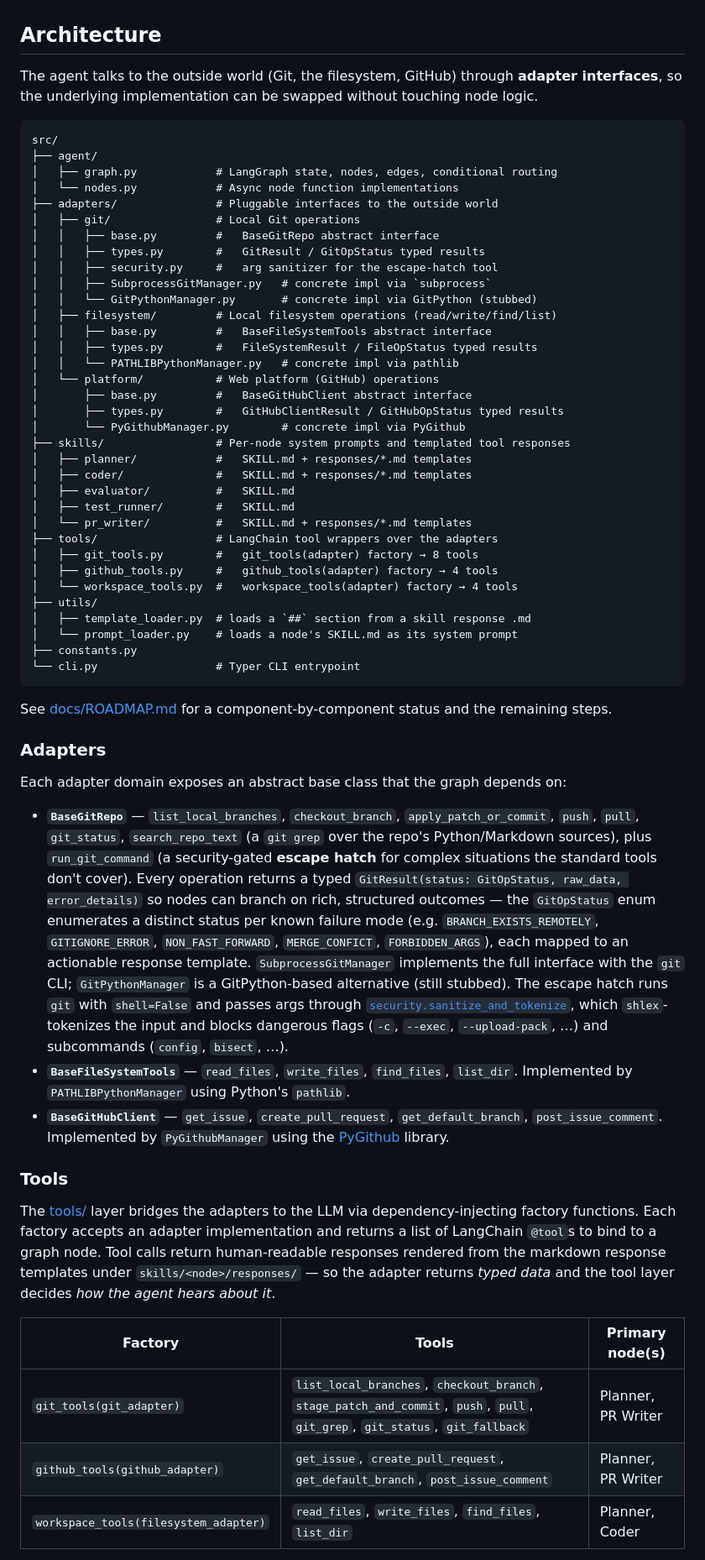
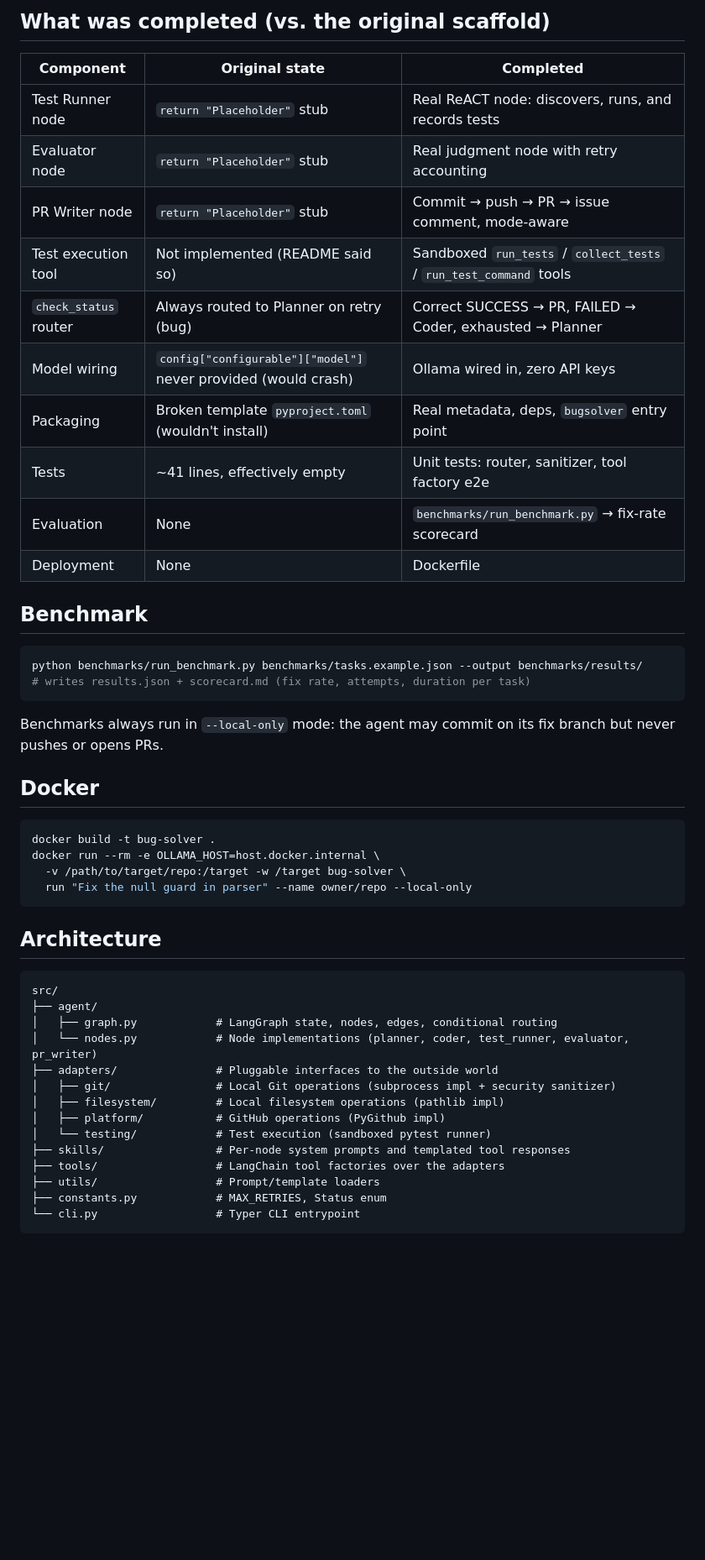
Before and after one commit to zaid-mian/bug-solver, a Markdown page: README.md, the part around one of its changes. Shown at 84% size. GitHub-like rendering; blank space fills up the shorter version.

````diff
--- a/README.md
+++ b/README.md
@@ -32,62 +60,52 @@ The workflow state ([`State`](src/agent/graph.py)) tracks the issue id/descripti
+## What was completed (vs. the original scaffold)
+
+| Component | Original state | Completed |
+|---|---|---|
+| Test Runner node | `return "Placeholder"` stub | Real ReACT node: discovers, runs, and records tests |
+| Evaluator node | `return "Placeholder"` stub | Real judgment node with retry accounting |
+| PR Writer node | `return "Placeholder"` stub | Commit → push → PR → issue comment, mode-aware |
+| Test execution tool | Not implemented (README said so) | Sandboxed `run_tests` / `collect_tests` / `run_test_command` tools |
+| `check_status` router | Always routed to Planner on retry (bug) | Correct SUCCESS → PR, FAILED → Coder, exhausted → Planner |
+| Model wiring | `config["configurable"]["model"]` never provided (would crash) | Ollama wired in, zero API keys |
+| Packaging | Broken template `pyproject.toml` (wouldn't install) | Real metadata, deps, `bugsolver` entry point |
+| Tests | ~41 lines, effectively empty | Unit tests: router, sanitizer, tool factory e2e |
+| Evaluation | None | `benchmarks/run_benchmark.py` → fix-rate scorecard |
+| Deployment | None | Dockerfile |
+
+## Benchmark
+
+```bash
+python benchmarks/run_benchmark.py benchmarks/tasks.example.json --output benchmarks/results/
+# writes results.json + scorecard.md (fix rate, attempts, duration per task)
+```
+
+Benchmarks always run in `--local-only` mode: the agent may commit on its fix branch but never pushes or opens PRs.
+
+## Docker
+
+```bash
+docker build -t bug-solver .
+docker run --rm -e OLLAMA_HOST=host.docker.internal \
+  -v /path/to/target/repo:/target -w /target bug-solver \
+  run "Fix the null guard in parser" --name owner/repo --local-only
+```
 
 ## Architecture
-
-The agent talks to the outside world (Git, the filesystem, GitHub) through **adapter interfaces**, so the underlying implementation can be swapped without touching node logic.
 
 ```
 src/
 ├── agent/
 │   ├── graph.py            # LangGraph state, nodes, edges, conditional routing
-│   └── nodes.py            # Async node function implementations
+│   └── nodes.py            # Node implementations (planner, coder, test_runner, evaluator, pr_writer)
 ├── adapters/               # Pluggable interfaces to the outside world
-│   ├── git/                # Local Git operations
-│   │   ├── base.py         #   BaseGitRepo abstract interface
-│   │   ├── types.py        #   GitResult / GitOpStatus typed results
-│   │   ├── security.py     #   arg sanitizer for the escape-hatch tool
-│   │   ├── SubprocessGitManager.py   # concrete impl via `subprocess`
-│   │   └── GitPythonManager.py       # concrete impl via GitPython (stubbed)
-│   ├── filesystem/         # Local filesystem operations (read/write/find/list)
-│   │   ├── base.py         #   BaseFileSystemTools abstract interface
-│   │   ├── types.py        #   FileSystemResult / FileOpStatus typed results
-│   │   └── PATHLIBPythonManager.py   # concrete impl via pathlib
-│   └── platform/           # Web platform (GitHub) operations
-│       ├── base.py         #   BaseGitHubClient abstract interface
-│       ├── types.py        #   GitHubClientResult / GitHubOpStatus typed results
-│       └── PyGithubManager.py        # concrete impl via PyGithub
+│   ├── git/                # Local Git operations (subprocess impl + security sanitizer)
+│   ├── filesystem/         # Local filesystem operations (pathlib impl)
+│   ├── platform/           # GitHub operations (PyGithub impl)
+│   └── testing/            # Test execution (sandboxed pytest runner)
 ├── skills/                 # Per-node system prompts and templated tool responses
-│   ├── planner/            #   SKILL.md + responses/*.md templates
-│   ├── coder/              #   SKILL.md + responses/*.md templates
-│   ├── evaluator/          #   SKILL.md
-│   ├── test_runner/        #   SKILL.md
-│   └── pr_writer/          #   SKILL.md + responses/*.md templates
-├── tools/                  # LangChain tool wrappers over the adapters
-│   ├── git_tools.py        #   git_tools(adapter) factory → 8 tools
-│   ├── github_tools.py     #   github_tools(adapter) factory → 4 tools
-│   └── workspace_tools.py  #   workspace_tools(adapter) factory → 4 tools
-├── utils/
-│   ├── template_loader.py  # loads a `##` section from a skill response .md
-│   └── prompt_loader.py    # loads a node's SKILL.md as its system prompt
-├── constants.py
+├── tools/                  # LangChain tool factories over the adapters
+├── utils/                  # Prompt/template loaders
+├── constants.py            # MAX_RETRIES, Status enum
 └── cli.py                  # Typer CLI entrypoint
 ```
 
-See [docs/ROADMAP.md](docs/ROADMAP.md) for a component-by-component status and the remaining steps.
-
-### Adapters
-
-Each adapter domain exposes an abstract base class that the graph depends on:
-
-- **`BaseGitRepo`** — `list_local_branches`, `checkout_branch`, `apply_patch_or_commit`, `push`, `pull`, `git_status`, `search_repo_text` (a `git grep` over the repo's Python/Markdown sources), plus `run_git_command` (a security-gated **escape hatch** for complex situations the standard tools don't cover). Every operation returns a typed `GitResult(status: GitOpStatus, raw_data, error_details)` so nodes can branch on rich, structured outcomes — the `GitOpStatus` enum enumerates a distinct status per known failure mode (e.g. `BRANCH_EXISTS_REMOTELY`, `GITIGNORE_ERROR`, `NON_FAST_FORWARD`, `MERGE_CONFICT`, `FORBIDDEN_ARGS`), each mapped to an actionable response template. `SubprocessGitManager` implements the full interface with the `git` CLI; `GitPythonManager` is a GitPython-based alternative (still stubbed). The escape hatch runs `git` with `shell=False` and passes args through [`security.sanitize_and_tokenize`](src/adapters/git/security.py), which `shlex`-tokenizes the input and blocks dangerous flags (`-c`, `--exec`, `--upload-pack`, …) and subcommands (`config`, `bisect`, …).
-- **`BaseFileSystemTools`** — `read_files`, `write_files`, `find_files`, `list_dir`. Implemented by `PATHLIBPythonManager` using Python's `pathlib`.
-- **`BaseGitHubClient`** — `get_issue`, `create_pull_request`, `get_default_branch`, `post_issue_comment`. Implemented by `PyGithubManager` using the [PyGithub](https://github.com/PyGithub/PyGithub) library.
-
-### Tools
-
-The [tools/](src/tools/) layer bridges the adapters to the LLM via dependency-injecting factory functions. Each factory accepts an adapter implementation and returns a list of LangChain `@tool`s to bind to a graph node. Tool calls return human-readable responses rendered from the markdown response templates under `skills/<node>/responses/` — so the adapter returns *typed data* and the tool layer decides *how the agent hears about it*.
-
-| Factory | Tools | Primary node(s) |
-| --- | --- | --- |
-| `git_tools(git_adapter)` | `list_local_branches`, `checkout_branch`, `stage_patch_and_commit`, `push`, `pull`, `git_grep`, `git_status`, `git_fallback` | Planner, PR Writer |
-| `github_tools(github_adapter)` | `get_issue`, `create_pull_request`, `get_default_branch`, `post_issue_comment` | Planner, PR Writer |
-| `workspace_tools(filesystem_adapter)` | `read_files`, `write_files`, `find_files`, `list_dir` | Planner, Coder |
-
````
Also changed, not shown: other parts of README.md (+40 -73 lines).
